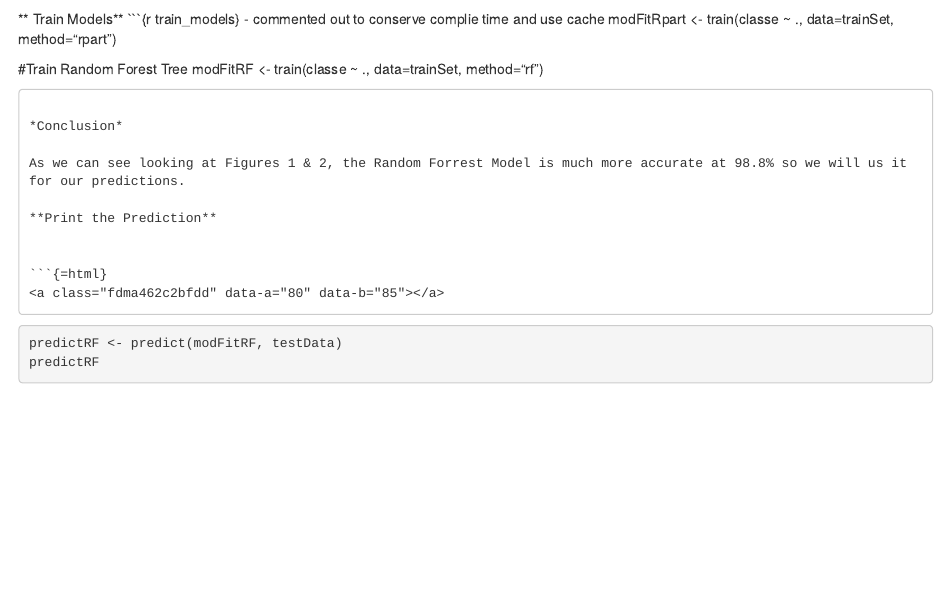
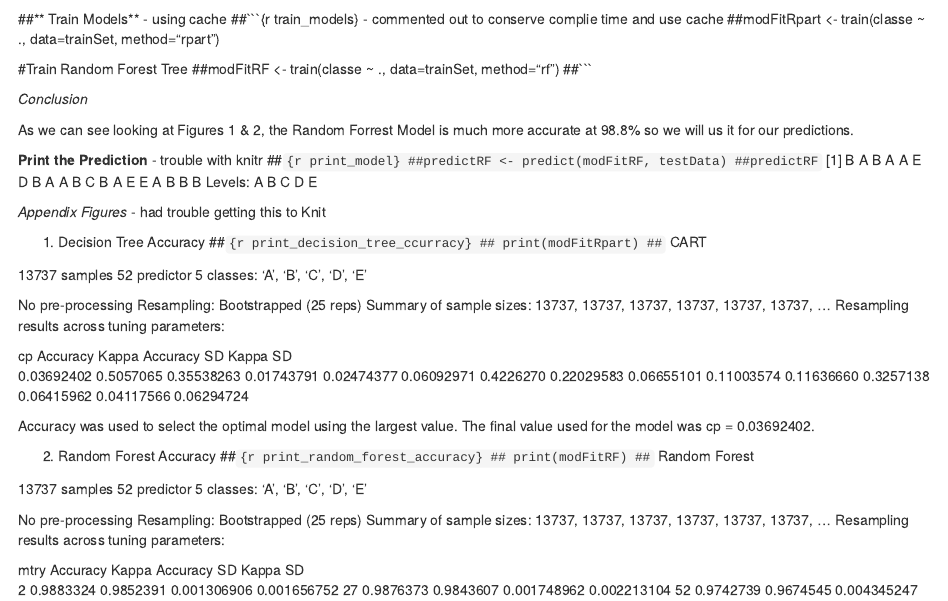
Before and after one commit to curtiskam/Practical-Machine-Learning-Project, an R Markdown document (Practical Machine Learning.Rmd): the page in a window 1100 px wide, from 2880 px down. Rendered offline with R 4.5, knitr and Pandoc, with nearby package versions; some code elsewhere in the file could not run offline.

Commit message:
Final Commit

````diff
--- a/Practical Machine Learning.Rmd
+++ b/Practical Machine Learning.Rmd
@@ -76,32 +76,70 @@ trainSet <- trainData[inTrain, ]
 testSet <- trainData[-inTrain, ]
 ```
 
-** Train Models**
-```{r train_models} - commented out to conserve complie time and use cache
-modFitRpart <-  train(classe ~ ., data=trainSet, method="rpart")
+##** Train Models**  - using cache
+##```{r train_models} - commented out to conserve complie time and use cache
+##modFitRpart <-  train(classe ~ ., data=trainSet, method="rpart")
 
 #Train Random Forest Tree
-modFitRF <- train(classe ~ ., data=trainSet, method="rf")
-```
+##modFitRF <- train(classe ~ ., data=trainSet, method="rf")
+##```
 
 *Conclusion*
 
 As we can see looking at Figures 1 & 2, the Random Forrest Model is much more accurate at 98.8% so we will us it for our predictions.
 
-**Print the Prediction**
-```{print_model}
-predictRF <- predict(modFitRF, testData)
-predictRF
+**Print the Prediction** - trouble with knitr
+##```{r print_model}
+##predictRF <- predict(modFitRF, testData)
+##predictRF
 ```
+ [1] B A B A A E D B A A B C B A E E A B B B
+Levels: A B C D E
 
-*Appendix Figures*
+*Appendix Figures* - had trouble getting this to Knit
 
 1. Decision Tree Accuracy
-```{r print_decision_tree_ccurracy}
-print(modFitRpart)
-```
+##```{r print_decision_tree_ccurracy}
+## print(modFitRpart)
+##```
+CART
+
+13737 samples
+   52 predictor
+    5 classes: 'A', 'B', 'C', 'D', 'E'
+
+No pre-processing
+Resampling: Bootstrapped (25 reps)
+Summary of sample sizes: 13737, 13737, 13737, 13737, 13737, 13737, ...
+Resampling results across tuning parameters:
+
+  cp          Accuracy   Kappa       Accuracy SD  Kappa SD
+  0.03692402  0.5057065  0.35538263  0.01743791   0.02474377
+  0.06092971  0.4226270  0.22029583  0.06655101   0.11003574
+  0.11636660  0.3257138  0.06415962  0.04117566   0.06294724
+
+Accuracy was used to select the optimal model using  the largest value.
+The final value used for the model was cp = 0.03692402.
 
 2. Random Forest Accuracy
-```{r print_random_forest_accuracy}
-print(modFitRF)
-```
+##```{r print_random_forest_accuracy}
+## print(modFitRF)
+##```
+Random Forest
+
+13737 samples
+   52 predictor
+    5 classes: 'A', 'B', 'C', 'D', 'E'
+
+No pre-processing
+Resampling: Bootstrapped (25 reps)
+Summary of sample sizes: 13737, 13737, 13737, 13737, 13737, 13737, ...
+Resampling results across tuning parameters:
+
+  mtry  Accuracy   Kappa      Accuracy SD  Kappa SD
+   2    0.9883324  0.9852391  0.001306906  0.001656752
+  27    0.9876373  0.9843607  0.001748962  0.002213104
+  52    0.9742739  0.9674545  0.004345247  0.005501173
+
+Accuracy was used to select the optimal model using  the largest value.
+The final value used for the model was mtry = 2.
````
Also changed, not shown: Practical_Machine_Learning.html, 2 other files.
